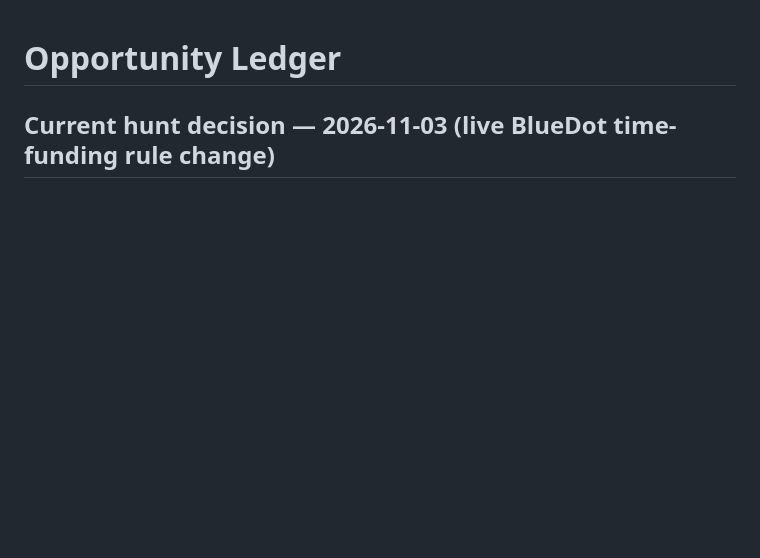
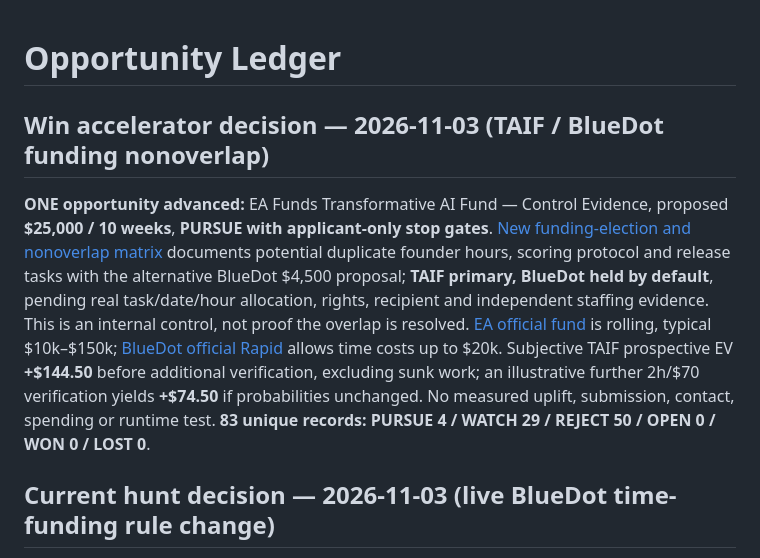
Before and after one commit to Svyable/Opps, a Markdown page: LEDGER.md, the part around the change. Drawn GitHub-style; blank space fills up the shorter version.

Commit message:
Record TAIF funding nonoverlap accelerator decision in ledger

```diff
--- a/LEDGER.md
+++ b/LEDGER.md
@@ -1,4 +1,8 @@
 # Opportunity Ledger
+
+## Win accelerator decision — 2026-11-03 (TAIF / BlueDot funding nonoverlap)
+
+**ONE opportunity advanced:** EA Funds Transformative AI Fund — Control Evidence, proposed **$25,000 / 10 weeks**, **PURSUE with applicant-only stop gates**. [New funding-election and nonoverlap matrix](opportunities/taif-bluedot-nonoverlap-funding-election-2026-11-03.md) documents potential duplicate founder hours, scoring protocol and release tasks with the alternative BlueDot $4,500 proposal; **TAIF primary, BlueDot held by default**, pending real task/date/hour allocation, rights, recipient and independent staffing evidence. This is an internal control, not proof the overlap is resolved. [EA official fund](https://funds.effectivealtruism.org/funds/transformative-ai) is rolling, typical $10k–$150k; [BlueDot official Rapid](https://bluedot.org/grants/rapid) allows time costs up to $20k. Subjective TAIF prospective EV **+$144.50** before additional verification, excluding sunk work; an illustrative further 2h/$70 verification yields **+$74.50** if probabilities unchanged. No measured uplift, submission, contact, spending or runtime test. **83 unique records: PURSUE 4 / WATCH 29 / REJECT 50 / OPEN 0 / WON 0 / LOST 0**.
 
 ## Current hunt decision — 2026-11-03 (live BlueDot time-funding rule change)
 
```
